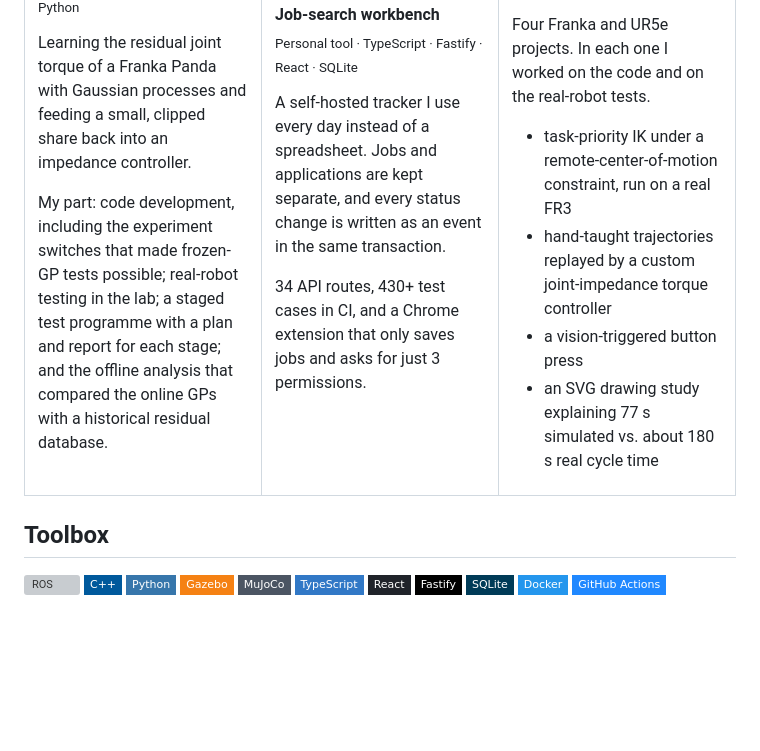
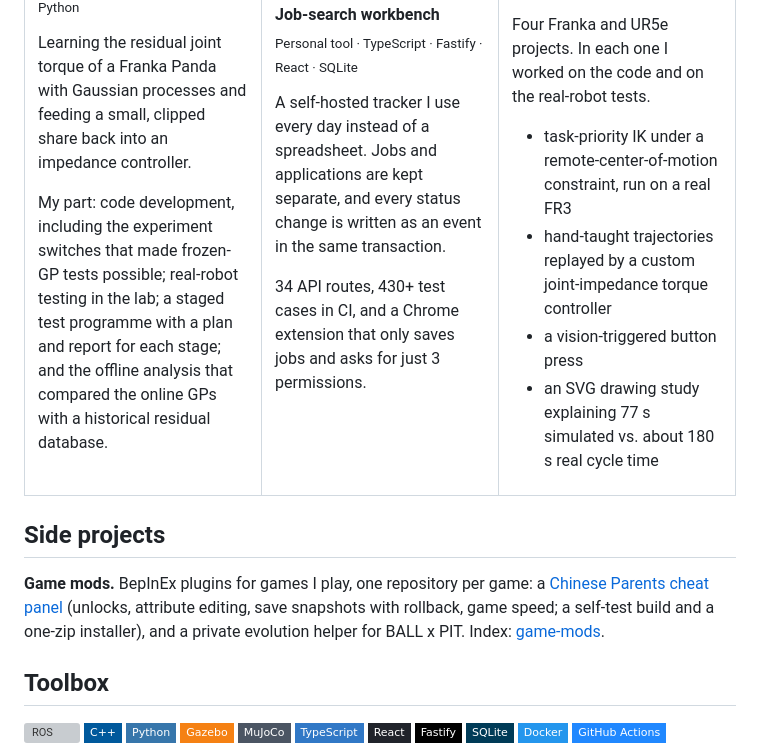
Before and after one commit to feizaodemon/feizaodemon, a Markdown page: README.md, the part around the change. GitHub-like rendering; badges without logos; blank space fills up the shorter version; grey boxes are pictures that could not be loaded.

```diff
--- a/README.md
+++ b/README.md
@@ -72,6 +72,10 @@ Four Franka and UR5e projects. In each one I worked on the code and on the real-
 </tr>
 </table>
 
+## Side projects
+
+**Game mods.** BepInEx plugins for games I play, one repository per game: a [Chinese Parents cheat panel](https://github.com/feizaodemon/ChineseParents-Mod) (unlocks, attribute editing, save snapshots with rollback, game speed; a self-test build and a one-zip installer), and a private evolution helper for BALL x PIT. Index: [game-mods](https://github.com/feizaodemon/game-mods).
+
 ## Toolbox
 
 <p>
```
Also changed, not shown: README.zh-CN.md (+4 -0 lines).
